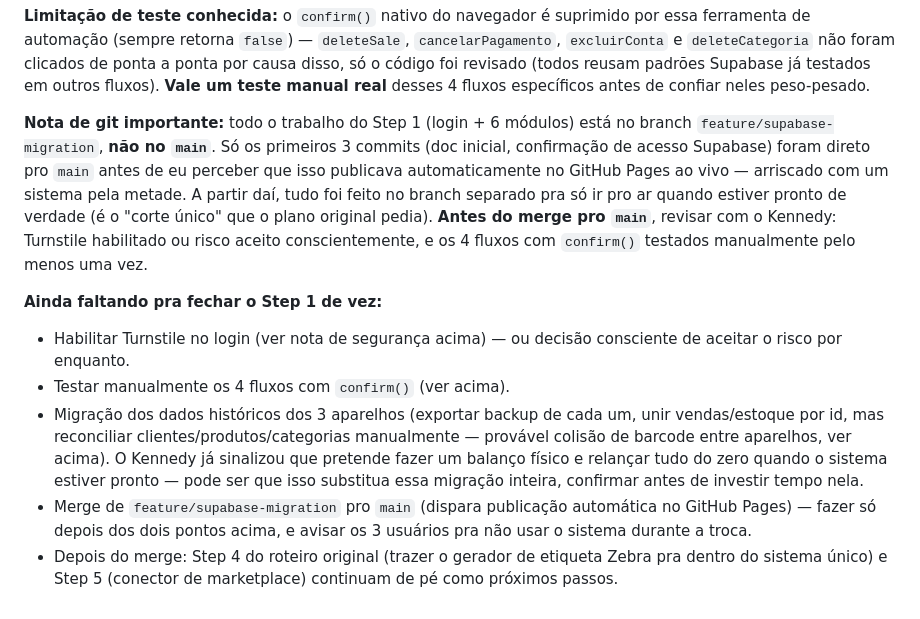
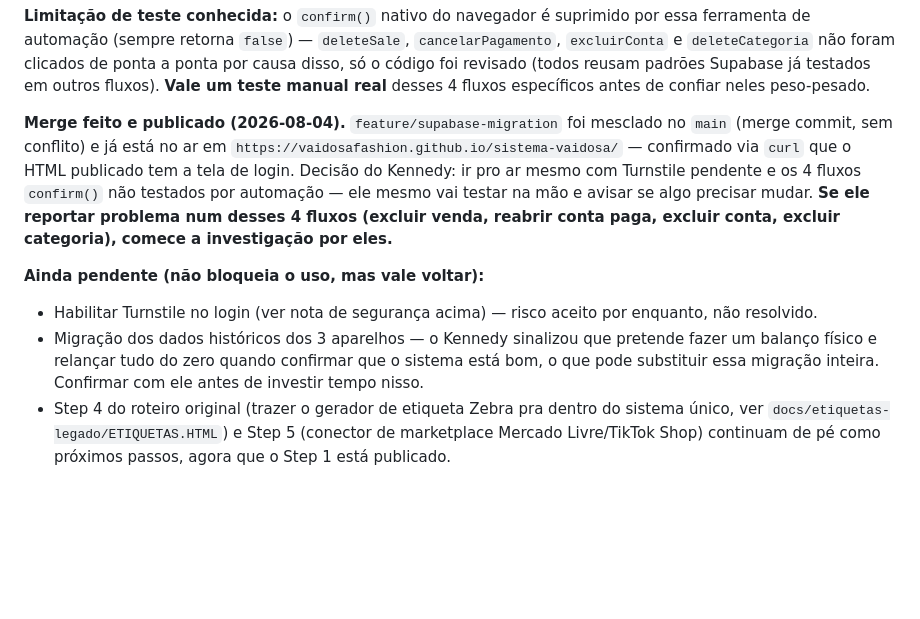
Before and after one commit to VaidosaFashion/sistema-vaidosa, a Markdown page: CLAUDE.md, the part around the change. GitHub-like rendering; blank space fills up the shorter version.

Commit message:
Document Step 1 merge to main and live deployment

```diff
--- a/CLAUDE.md
+++ b/CLAUDE.md
@@ -106,11 +106,9 @@ Auditoria completa (pontos fortes, todos os achados com evidência, diagrama ant
 
 **Limitação de teste conhecida:** o `confirm()` nativo do navegador é suprimido por essa ferramenta de automação (sempre retorna `false`) — `deleteSale`, `cancelarPagamento`, `excluirConta` e `deleteCategoria` não foram clicados de ponta a ponta por causa disso, só o código foi revisado (todos reusam padrões Supabase já testados em outros fluxos). **Vale um teste manual real** desses 4 fluxos específicos antes de confiar neles peso-pesado.
 
-**Nota de git importante:** todo o trabalho do Step 1 (login + 6 módulos) está no branch `feature/supabase-migration`, **não no `main`**. Só os primeiros 3 commits (doc inicial, confirmação de acesso Supabase) foram direto pro `main` antes de eu perceber que isso publicava automaticamente no GitHub Pages ao vivo — arriscado com um sistema pela metade. A partir daí, tudo foi feito no branch separado pra só ir pro ar quando estiver pronto de verdade (é o "corte único" que o plano original pedia). **Antes do merge pro `main`**, revisar com o Kennedy: Turnstile habilitado ou risco aceito conscientemente, e os 4 fluxos com `confirm()` testados manualmente pelo menos uma vez.
+**Merge feito e publicado (2026-08-04).** `feature/supabase-migration` foi mesclado no `main` (merge commit, sem conflito) e já está no ar em `https://vaidosafashion.github.io/sistema-vaidosa/` — confirmado via `curl` que o HTML publicado tem a tela de login. Decisão do Kennedy: ir pro ar mesmo com Turnstile pendente e os 4 fluxos `confirm()` não testados por automação — ele mesmo vai testar na mão e avisar se algo precisar mudar. **Se ele reportar problema num desses 4 fluxos (excluir venda, reabrir conta paga, excluir conta, excluir categoria), comece a investigação por eles.**
 
-**Ainda faltando pra fechar o Step 1 de vez:**
-- Habilitar Turnstile no login (ver nota de segurança acima) — ou decisão consciente de aceitar o risco por enquanto.
-- Testar manualmente os 4 fluxos com `confirm()` (ver acima).
-- Migração dos dados históricos dos 3 aparelhos (exportar backup de cada um, unir vendas/estoque por id, mas reconciliar clientes/produtos/categorias manualmente — provável colisão de barcode entre aparelhos, ver acima). O Kennedy já sinalizou que pretende fazer um balanço físico e relançar tudo do zero quando o sistema estiver pronto — pode ser que isso substitua essa migração inteira, confirmar antes de investir tempo nela.
-- Merge de `feature/supabase-migration` pro `main` (dispara publicação automática no GitHub Pages) — fazer só depois dos dois pontos acima, e avisar os 3 usuários pra não usar o sistema durante a troca.
-- Depois do merge: Step 4 do roteiro original (trazer o gerador de etiqueta Zebra pra dentro do sistema único) e Step 5 (conector de marketplace) continuam de pé como próximos passos.
+**Ainda pendente (não bloqueia o uso, mas vale voltar):**
+- Habilitar Turnstile no login (ver nota de segurança acima) — risco aceito por enquanto, não resolvido.
+- Migração dos dados históricos dos 3 aparelhos — o Kennedy sinalizou que pretende fazer um balanço físico e relançar tudo do zero quando confirmar que o sistema está bom, o que pode substituir essa migração inteira. Confirmar com ele antes de investir tempo nisso.
+- Step 4 do roteiro original (trazer o gerador de etiqueta Zebra pra dentro do sistema único, ver `docs/etiquetas-legado/ETIQUETAS.HTML`) e Step 5 (conector de marketplace Mercado Livre/TikTok Shop) continuam de pé como próximos passos, agora que o Step 1 está publicado.
```
